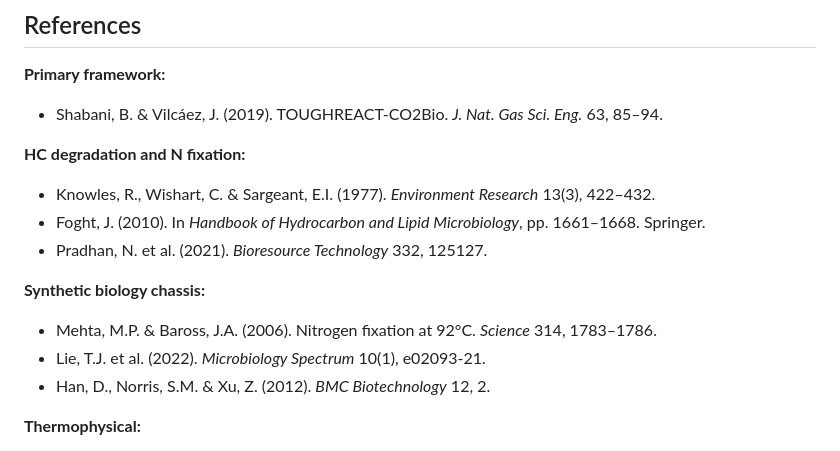
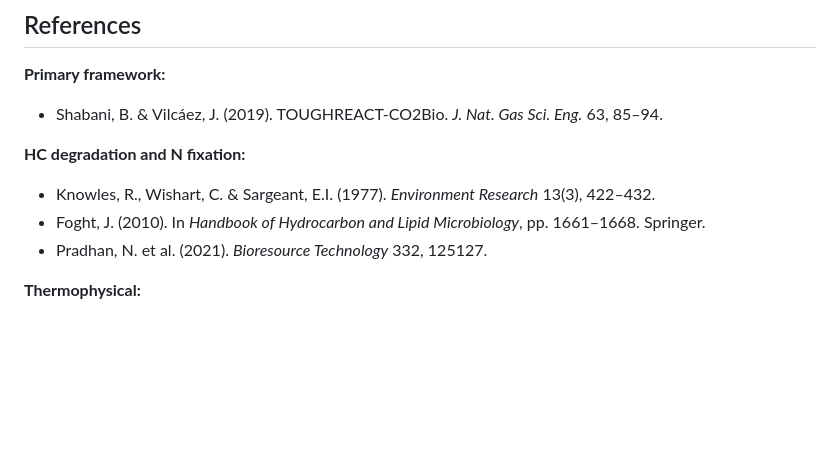
Before and after one commit to ad3rin0la/subsurface, a Markdown page: README.md, the part around the change. Rendered like a GitHub page; blank space fills up the shorter version.

Commit message:
update readme
update references inthe README.

```diff
--- a/README.md
+++ b/README.md
@@ -233,10 +233,6 @@ python examples/reservoir_1d.py --plot
 - Foght, J. (2010). In *Handbook of Hydrocarbon and Lipid Microbiology*, pp. 1661–1668. Springer.
 - Pradhan, N. et al. (2021). *Bioresource Technology* 332, 125127.
 
-**Synthetic biology chassis:**
-- Mehta, M.P. & Baross, J.A. (2006). Nitrogen fixation at 92°C. *Science* 314, 1783–1786.
-- Lie, T.J. et al. (2022). *Microbiology Spectrum* 10(1), e02093-21.
-- Han, D., Norris, S.M. & Xu, Z. (2012). *BMC Biotechnology* 12, 2.
 
 **Thermophysical:**
 - Peng, D.-Y. & Robinson, D.B. (1976). *Ind. Eng. Chem. Fundam.* 15, 59–64.
```
